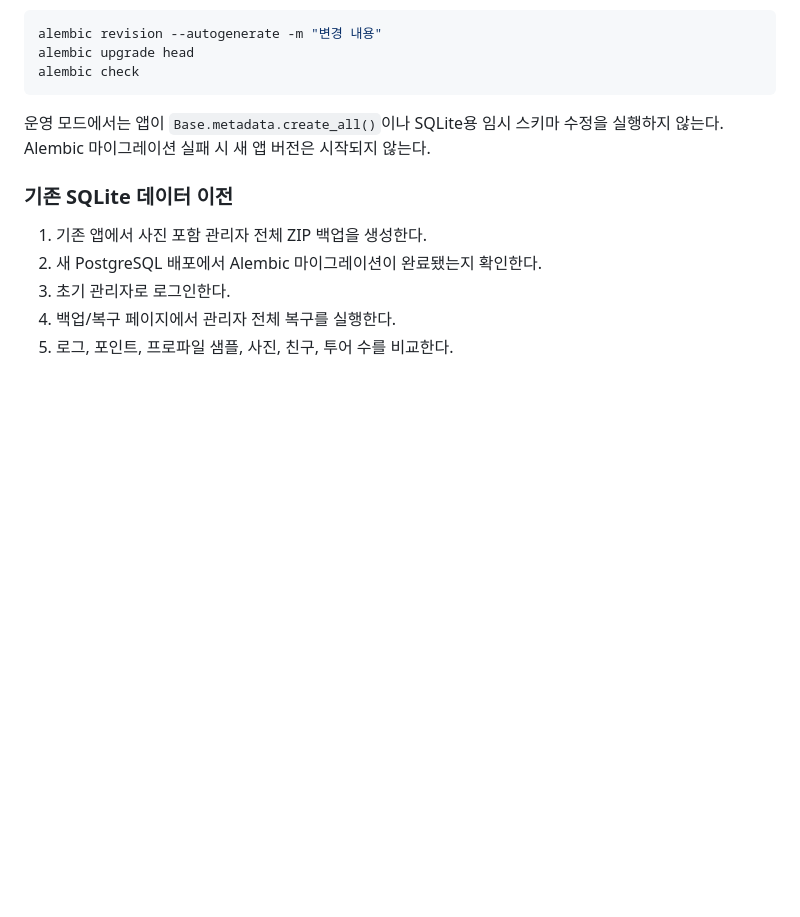
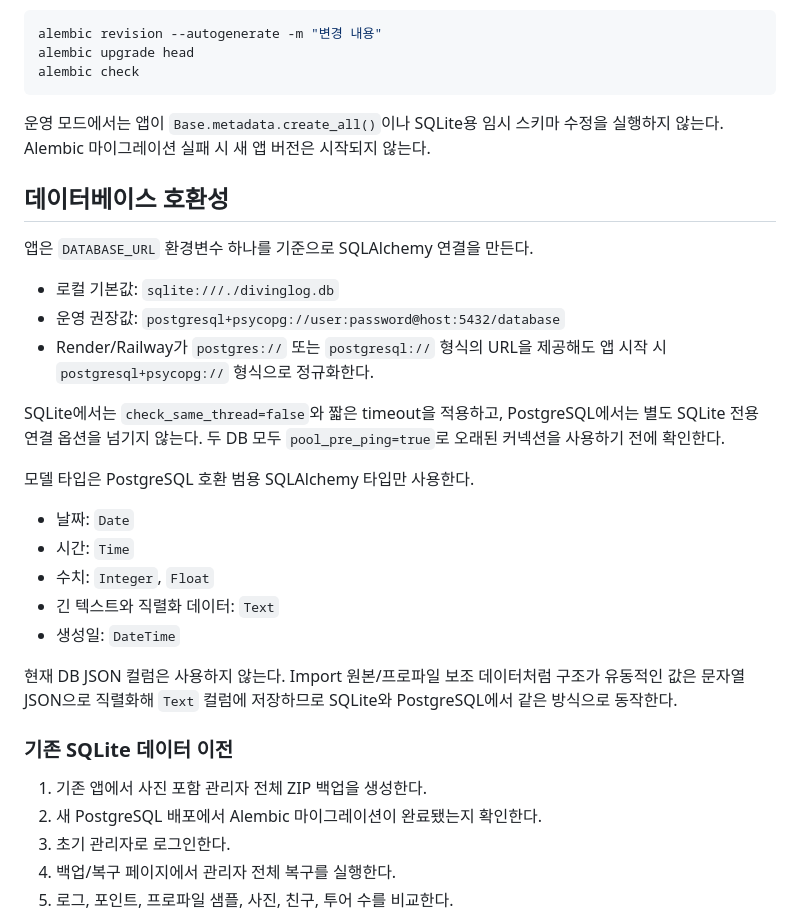
Before and after one commit to JONGMIN-217/DivingLogProject, a Markdown page: DEPLOYMENT.md, the part around the change. Drawn GitHub-style; blank space fills up the shorter version.

Commit message:
Add PostgreSQL compatible database setup

```diff
--- a/DEPLOYMENT.md
+++ b/DEPLOYMENT.md
@@ -146,6 +146,30 @@ alembic check
 운영 모드에서는 앱이 `Base.metadata.create_all()`이나 SQLite용 임시 스키마 수정을 실행하지
 않는다. Alembic 마이그레이션 실패 시 새 앱 버전은 시작되지 않는다.
 
+## 데이터베이스 호환성
+
+앱은 `DATABASE_URL` 환경변수 하나를 기준으로 SQLAlchemy 연결을 만든다.
+
+- 로컬 기본값: `sqlite:///./divinglog.db`
+- 운영 권장값: `postgresql+psycopg://user:password@host:5432/database`
+- Render/Railway가 `postgres://` 또는 `postgresql://` 형식의 URL을 제공해도 앱 시작 시
+  `postgresql+psycopg://` 형식으로 정규화한다.
+
+SQLite에서는 `check_same_thread=false`와 짧은 timeout을 적용하고, PostgreSQL에서는 별도
+SQLite 전용 연결 옵션을 넘기지 않는다. 두 DB 모두 `pool_pre_ping=true`로 오래된 커넥션을
+사용하기 전에 확인한다.
+
+모델 타입은 PostgreSQL 호환 범용 SQLAlchemy 타입만 사용한다.
+
+- 날짜: `Date`
+- 시간: `Time`
+- 수치: `Integer`, `Float`
+- 긴 텍스트와 직렬화 데이터: `Text`
+- 생성일: `DateTime`
+
+현재 DB JSON 컬럼은 사용하지 않는다. Import 원본/프로파일 보조 데이터처럼 구조가 유동적인 값은
+문자열 JSON으로 직렬화해 `Text` 컬럼에 저장하므로 SQLite와 PostgreSQL에서 같은 방식으로 동작한다.
+
 ### 기존 SQLite 데이터 이전
 
 1. 기존 앱에서 사진 포함 관리자 전체 ZIP 백업을 생성한다.
```
